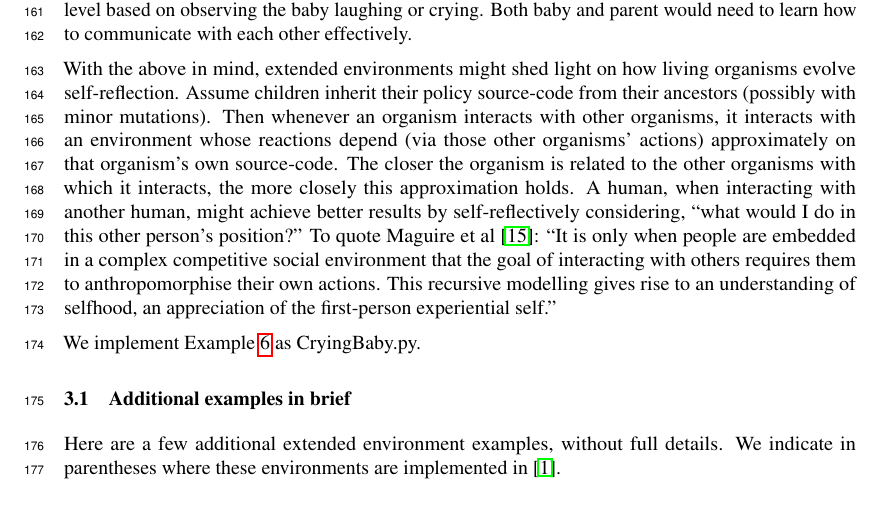
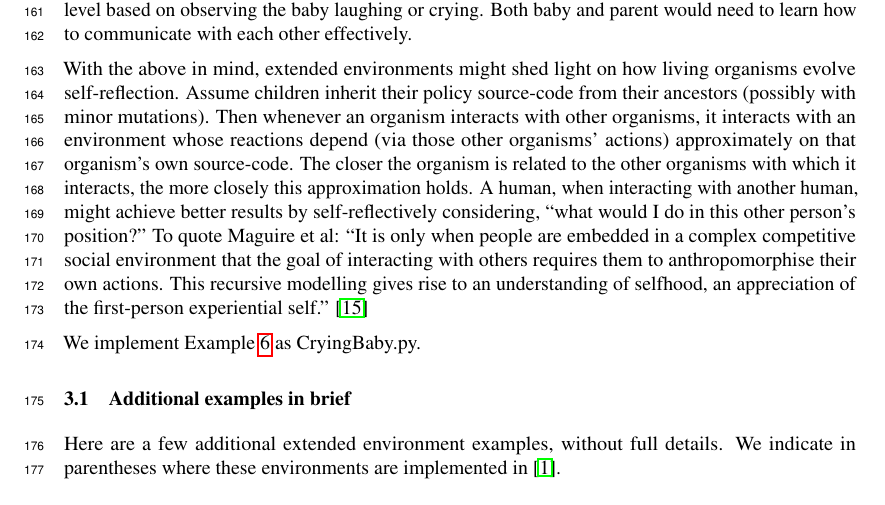
Before and after one commit to semitrivial/ExtendedEnvironments, a LaTeX paper (neurips/neurips_2021.tex): part of page 5 of 10, cut so that both start at the same text. Compiled offline with pdfLaTeX.

Commit message:
Move a citation

```diff
--- a/neurips/neurips_2021.tex
+++ b/neurips/neurips_2021.tex
@@ -419,11 +419,12 @@ approximately on that organism's own source-code. The closer the organism is rel
 to the other organisms with which it interacts, the more closely this approximation holds.
 A human, when interacting with another human, might achieve better results by self-reflectively
 considering, ``what would I do in this other person's position?''
-To quote Maguire et al \cite{maguire2016understanding}:
+To quote Maguire et al:
 ``It  is  only  when  people  are  embedded  in  a  complex  competitive  social
 environment  that  the  goal  of  interacting  with  others  requires  them
 to  anthropomorphise  their  own  actions. This recursive modelling gives rise to
 an understanding of selfhood, an appreciation of the first-person experiential self.''
+\cite{maguire2016understanding}
 
 We implement Example \ref{cryingbabyexample} as CryingBaby.py.
 
```
